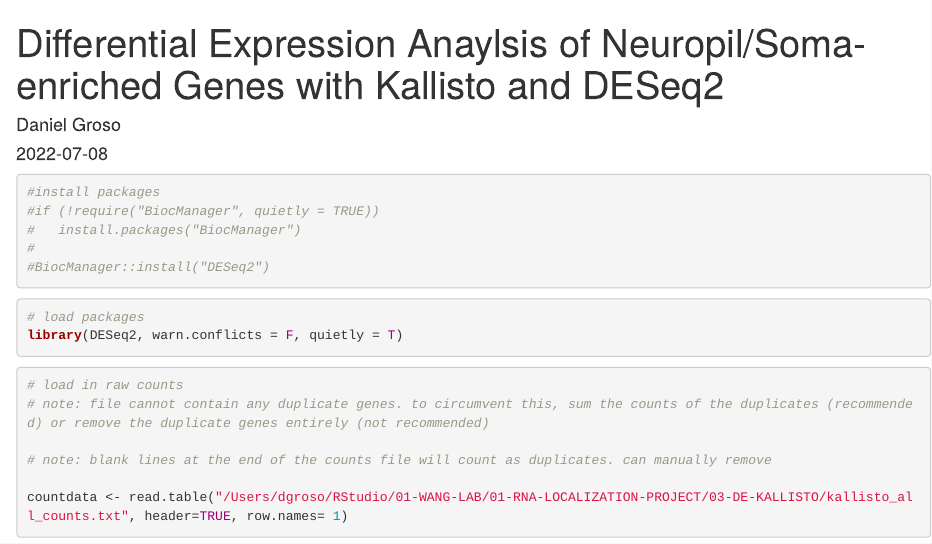
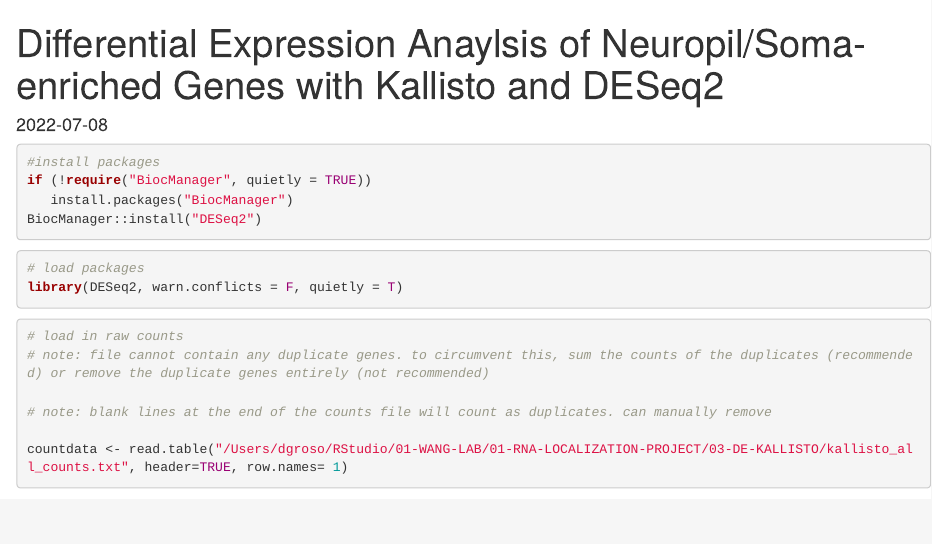
Before and after one commit to danieljgroso/Neuronal-RNA-localization, an R Markdown document (deseq_analysis.Rmd): the page in a window 1100 px wide, from its top. Rendered offline with R 4.5, knitr and Pandoc, with nearby package versions; some code elsewhere in the file could not run offline.

Commit message:
Update deseq_analysis.Rmd

````diff
--- a/deseq_analysis.Rmd
+++ b/deseq_analysis.Rmd
@@ -1,6 +1,5 @@
 ---
 title: "Differential Expression Anaylsis of Neuropil/Soma-enriched Genes with Kallisto and DESeq2"
-author: "Daniel Groso"
 date: '2022-07-08'
 output:
   html_document: default
@@ -14,10 +13,9 @@ knitr::opts_chunk$set(warning = FALSE, message = FALSE)
 
 ```{r}
 #install packages
-#if (!require("BiocManager", quietly = TRUE))
-#   install.packages("BiocManager")
-#
-#BiocManager::install("DESeq2")
+if (!require("BiocManager", quietly = TRUE))
+   install.packages("BiocManager")
+BiocManager::install("DESeq2")
 ```
 
 ```{r}
````
